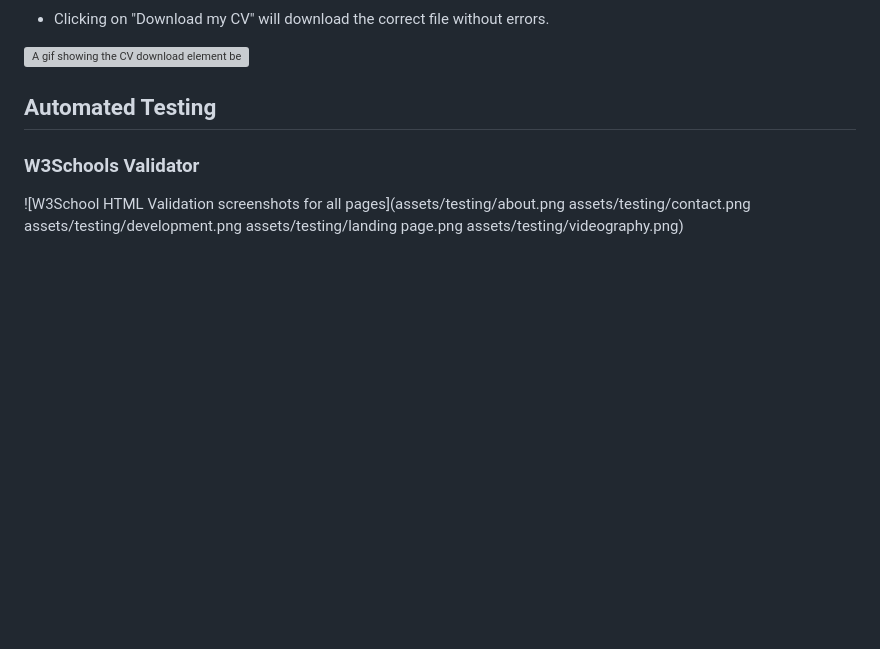
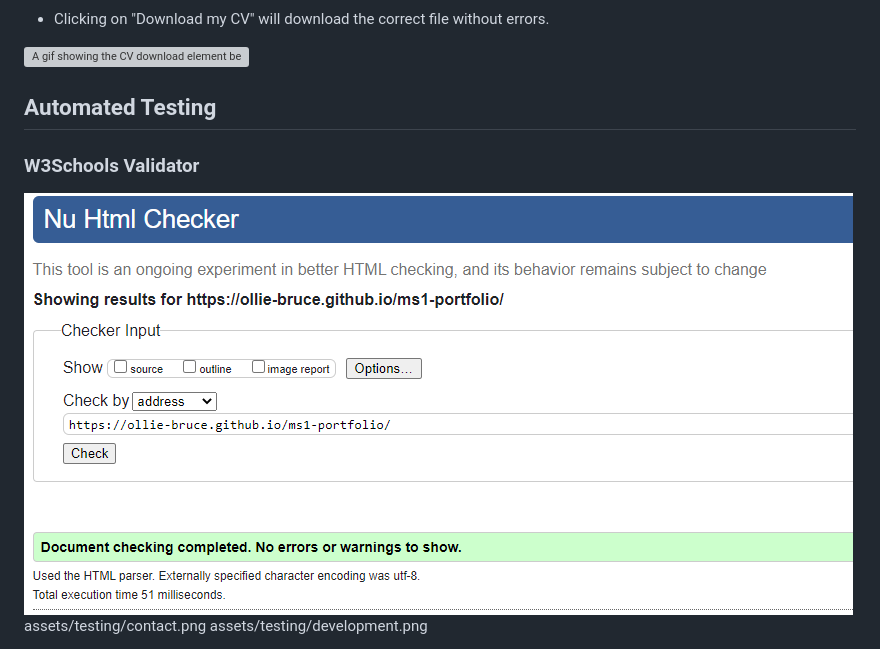
Before and after one commit to ollie-bruce/ms1-portfolio, a Markdown page: TESTING.md, the part around the change. Rendered like a GitHub page; blank space fills up the shorter version; grey boxes are pictures that could not be loaded.

Commit message:
Fix broken image links in TESTING.md

```diff
--- a/TESTING.md
+++ b/TESTING.md
@@ -35,8 +35,8 @@ These elements appear on every page identically and as such were tested once.
 
 ### W3Schools Validator
 
-![W3School HTML Validation screenshots for all pages](assets/testing/about.png
+![W3School HTML Validation screenshots for all pages](assets/testing/landing.png)
 assets/testing/contact.png
 assets/testing/development.png
-assets/testing/landing page.png
+
 assets/testing/videography.png)
```
Also changed, not shown: assets/testing/landing.png (renamed from assets/testing/landing page.png).
